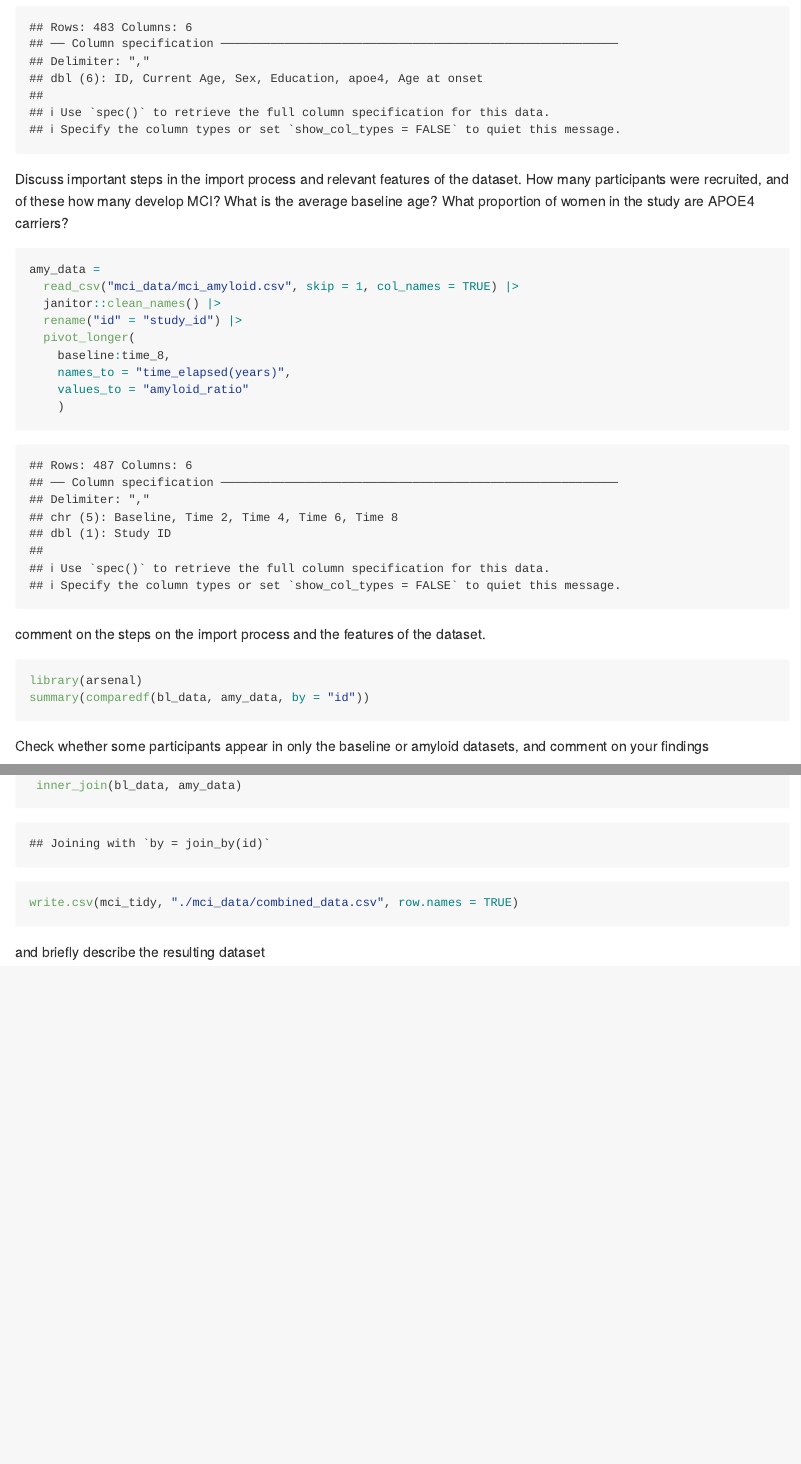
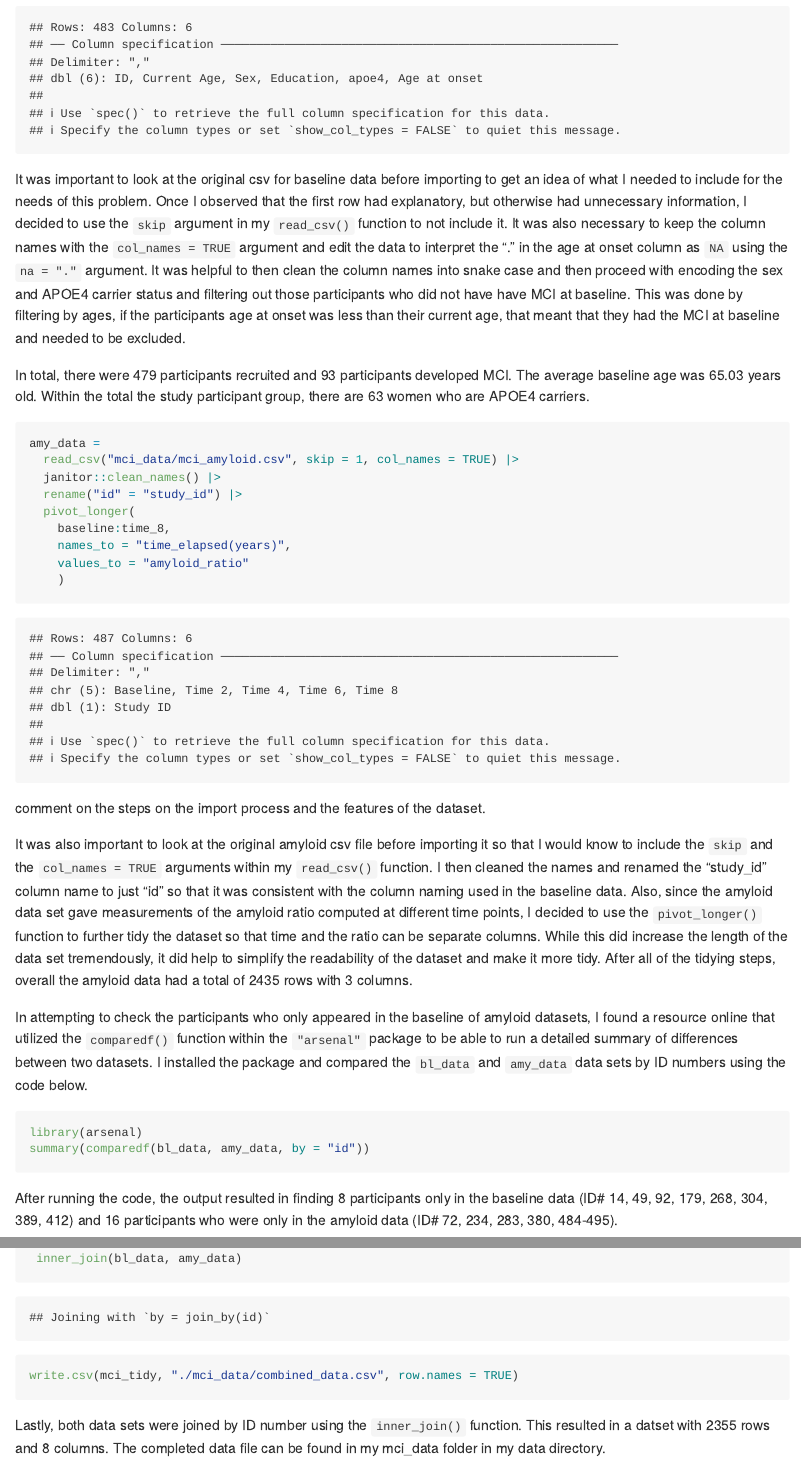
Before and after one commit to gvs2113/p8105_hw2_gvs2113, an R Markdown document (p8105_hw2_gvs2113.Rmd): the page in a window 1100 px wide, from 4050 px down before the commit and from 4140 px down after it, so that both start at the same text, and a second part further down, joined at a grey line. The pictures show the output file p8105_hw2_gvs2113.md that the author committed with the source, drawn offline in the style of GitHub; long lines of code are wrapped.

Commit message:
completed adding in-line code to answer all questions and provide details about each data set for problem 3

````diff
--- a/p8105_hw2_gvs2113.Rmd
+++ b/p8105_hw2_gvs2113.Rmd
@@ -127,7 +132,9 @@ bl_data =
   filter(current_age < age_at_onset | is.na(age_at_onset))
 ```
 
-Discuss important steps in the import process and relevant features of the dataset. How many participants were recruited, and of these how many develop MCI? What is the average baseline age? What proportion of women in the study are APOE4 carriers?
+It was important to look at the original csv for baseline data before importing to  get an idea of what I needed to include for the needs of this problem. Once I observed that the first row had explanatory, but otherwise had unnecessary information, I decided to use the `skip` argument in my `read_csv()` function to not include it. It was also necessary to keep the column names with the `col_names = TRUE` argument and edit the data to interpret the "." in the age at onset column as `NA` using the `na = "."` argument. It was helpful to then clean the column names into snake case and then proceed with encoding the sex and APOE4 carrier status and filtering out those participants who did not have have MCI at baseline. This was done by filtering by ages, if the participants age at onset was less than their current age, that meant that they had the MCI at baseline and needed to be excluded.
+
+In total, there were `r nrow(bl_data)` participants recruited and `r filter(bl_data, age_at_onset != "NA") |> nrow()`  participants developed MCI. The average baseline age was `r bl_data |> pull(current_age) |>  mean() |> round(2)` years old. Within the total the study participant group, there are  `r filter(bl_data, sex == "female" & apoe4 == "carrier") |> nrow()` women who are APOE4 carriers.
 
 ```{r}
 amy_data =
@@ -143,12 +150,18 @@ amy_data =
 
 comment on the steps on the import process and the features of the dataset.
 
+It was also important to look at the original amyloid csv file before importing it so that I would know to include the `skip` and the `col_names = TRUE` arguments within my `read_csv()` function. I then cleaned the names and renamed the "study_id" column name to just "id" so that it was consistent with the column naming used in the baseline data. Also, since the amyloid data set gave measurements of the amyloid ratio computed at different time points, I decided to use the `pivot_longer()` function to further tidy the dataset so that time and the ratio can be separate columns. While this did increase the length of the data set tremendously, it did help to simplify the readability of the dataset and make it more tidy. After all of the tidying steps, overall the amyloid data had a total of `r nrow(amy_data)` rows with `r ncol(amy_data)` columns.
+
+
+In attempting to check the participants who only appeared in the baseline of amyloid datasets, I found a resource online that utilized the `comparedf()` function within the `"arsenal"` package to be able to run a detailed summary of differences between two datasets. I installed the package and compared the  `bl_data` and `amy_data` data sets by ID numbers using the code below.
+
 ```{r, eval = FALSE}
 library(arsenal)
 summary(comparedf(bl_data, amy_data, by = "id"))
 ```
 
-Check whether some participants appear in only the baseline or amyloid datasets, and comment on your findings
+After running the code, the output resulted in finding 8 participants only in the baseline data (ID# 14, 49, 92, 179, 268, 304, 389, 412) and 16 participants who were only in the amyloid data (ID# 72, 234, 283, 380, 484-495).
+
 
 ```{r}
 mci_tidy =
@@ -157,4 +170,4 @@ mci_tidy =
 write.csv(mci_tidy, "./mci_data/combined_data.csv", row.names = TRUE)
 ```
 
-and briefly describe the resulting dataset
+Lastly, both data sets were joined by ID number using the `inner_join()` function. This resulted in a datset with `r nrow(mci_tidy)` rows and `r ncol(mci_tidy)` columns. The completed data file can be found in my mci_data folder in my data directory.
````
Also changed, not shown: p8105_hw2_gvs2113.md, p8105_hw2_gvs2113.Rmd (9 more changed lines).
